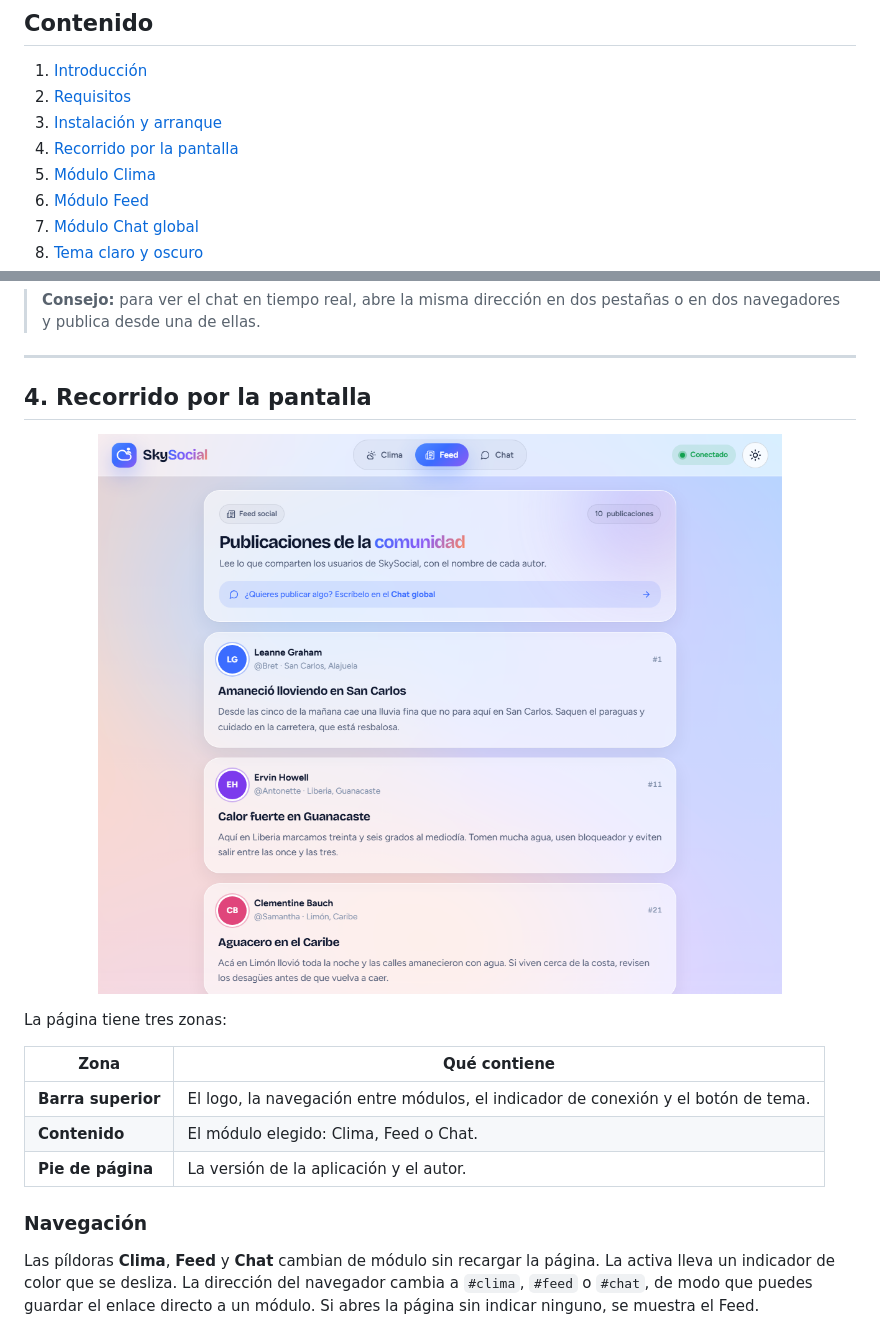
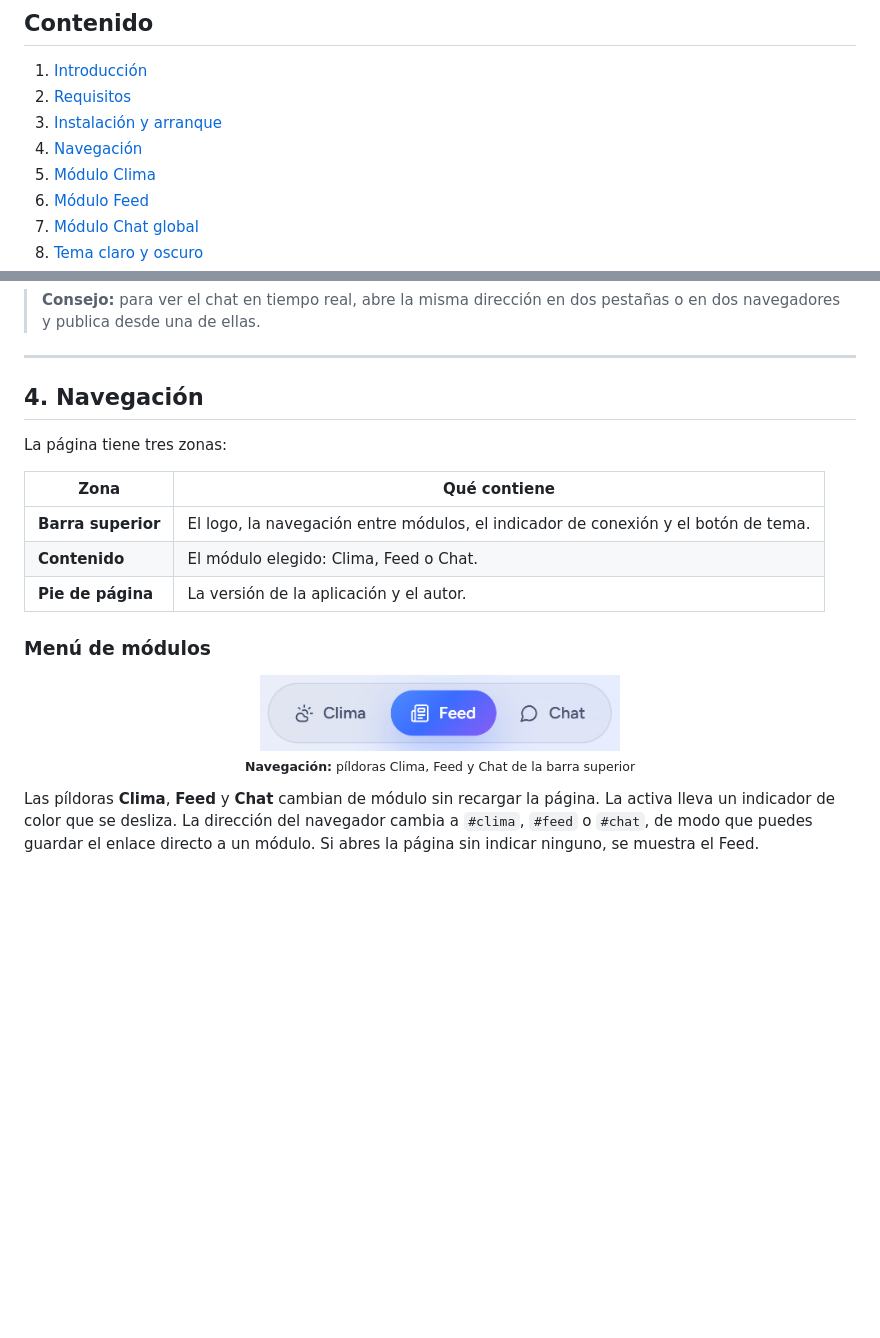
Before and after one commit to WGuillenDev/Web-Development-II, a Markdown page: Proyecto1-SkySocial/docs/manual-usuario.md, 2 parts joined by grey strips. Drawn GitHub-style; pictures changed too: Proyecto1-SkySocial/docs/capturas/01-feed.png (deleted), Proyecto1-SkySocial/docs/capturas/01-navegacion.png (added); blank space fills up the shorter version.

Commit message:
docs(proyecto1): add feed and dark mode screenshots and focus navigation capture

```diff
--- a/Proyecto1-SkySocial/docs/manual-usuario.md
+++ b/Proyecto1-SkySocial/docs/manual-usuario.md
@@ -21,7 +21,7 @@
 1. [Introducción](#1-introducción)
 2. [Requisitos](#2-requisitos)
 3. [Instalación y arranque](#3-instalación-y-arranque)
-4. [Recorrido por la pantalla](#4-recorrido-por-la-pantalla)
+4. [Navegación](#4-navegación)
 5. [Módulo Clima](#5-módulo-clima)
 6. [Módulo Feed](#6-módulo-feed)
 7. [Módulo Chat global](#7-módulo-chat-global)
@@ -85,11 +85,7 @@ Esta parte es para quien ejecuta la aplicación en su computadora.
 
 ---
 
-## 4. Recorrido por la pantalla
-
-<p align="center">
-  <img src="capturas/01-feed.png" alt="Pantalla principal de SkySocial con el módulo Feed" width="860">
-</p>
+## 4. Navegación
 
 La página tiene tres zonas:
 
@@ -99,7 +95,12 @@ La página tiene tres zonas:
 | **Contenido** | El módulo elegido: Clima, Feed o Chat. |
 | **Pie de página** | La versión de la aplicación y el autor. |
 
-### Navegación
+### Menú de módulos
+
+<p align="center">
+  <img src="capturas/01-navegacion.png" alt="Barra de navegación con las píldoras Clima, Feed y Chat" width="360"><br>
+  <sub><strong>Navegación:</strong> píldoras Clima, Feed y Chat de la barra superior</sub>
+</p>
 
 Las píldoras **Clima**, **Feed** y **Chat** cambian de módulo sin recargar la página. La activa lleva un indicador de color que se desliza. La dirección del navegador cambia a `#clima`, `#feed` o `#chat`, de modo que puedes guardar el enlace directo a un módulo. Si abres la página sin indicar ninguno, se muestra el Feed.
 
```
